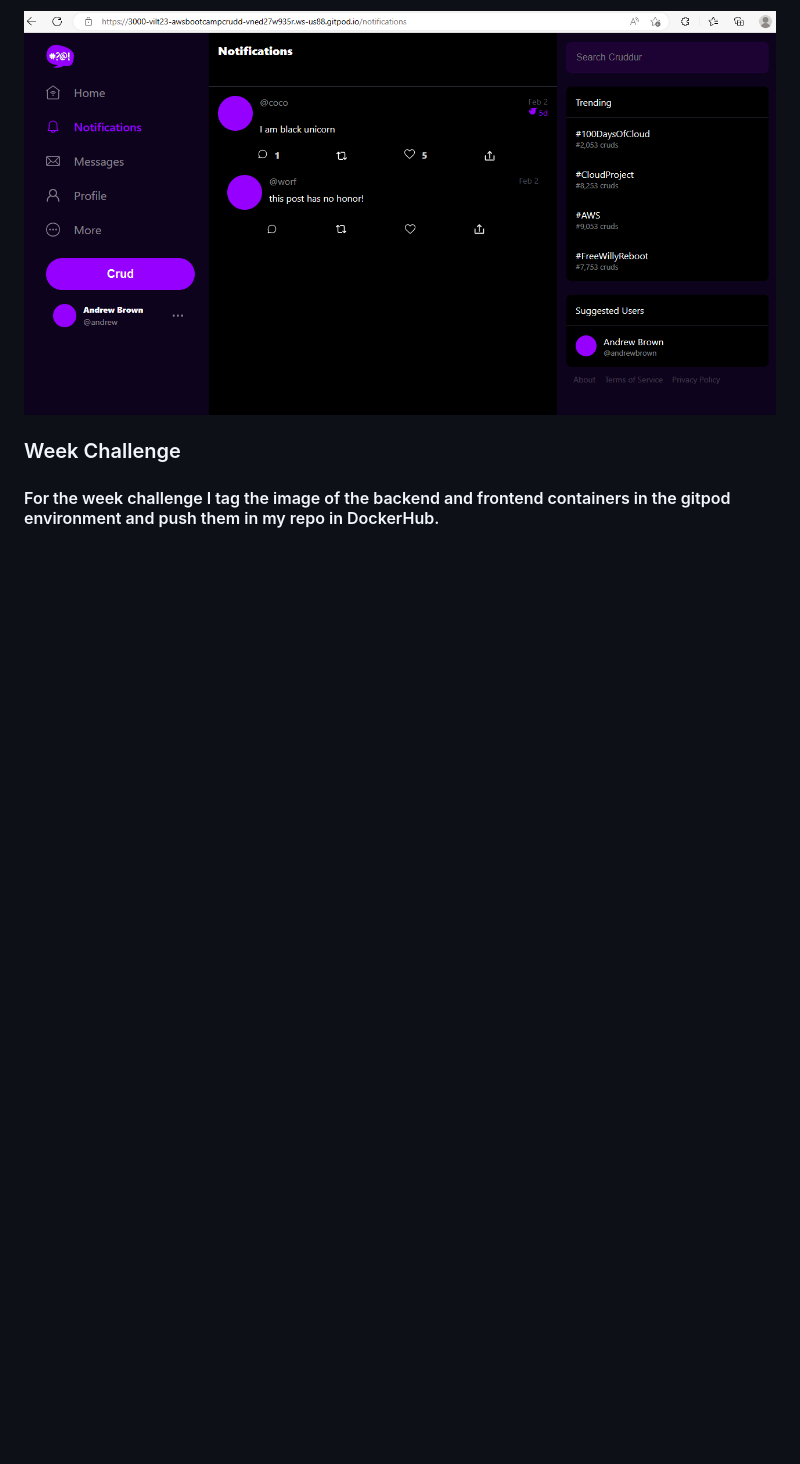
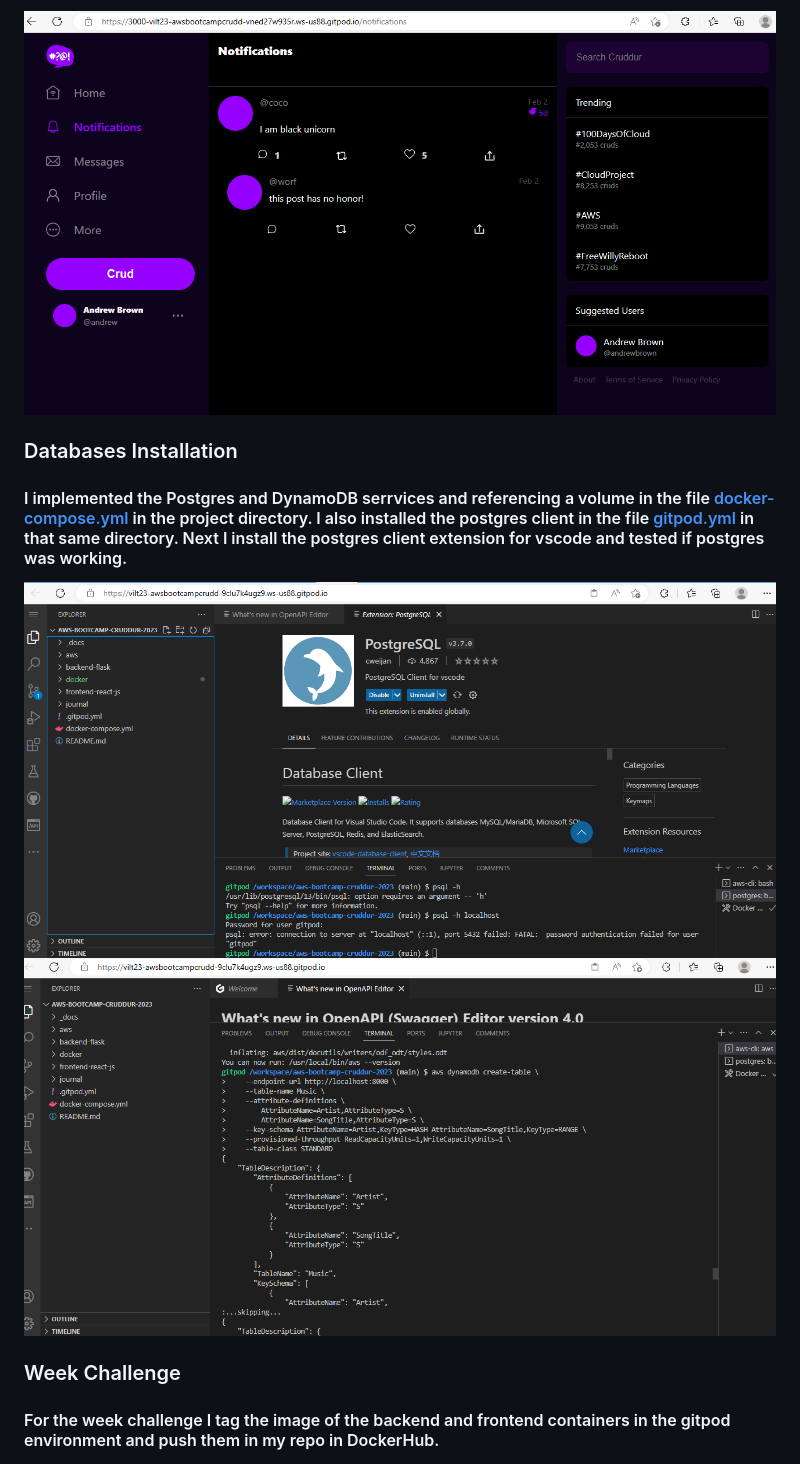
Before and after one commit to vilt23/aws-bootcamp-cruddur-2023, a Markdown page: journal/week1.md, the part around the change. GitHub-like rendering; blank space fills up the shorter version.

Commit message:
Databases commit

```diff
--- a/journal/week1.md
+++ b/journal/week1.md
@@ -37,6 +37,14 @@ In the frontend folder I created the [NotificationsFeedPage.js](https://github.c
 
 ![Notification Page](assets/Week%201%20-%20Notifications%20page.png)
 
+### Databases Installation
+
+#### I implemented the Postgres and DynamoDB serrvices and referencing a volume in the file [docker-compose.yml](https://github.com/vilt23/aws-bootcamp-cruddur-2023/blob/main/docker-compose.yml) in the project directory. I also installed the postgres client in the file [gitpod.yml](https://github.com/vilt23/aws-bootcamp-cruddur-2023/blob/main/.gitpod.yml) in that same directory. Next I install the postgres client extension for vscode and tested if postgres was working.
+
+![Postgres](assets/Week%201%20-%20PostgreSQL.png)
+![DynamoDB](assets/Week%201%20-%20DynamoDB.png)
+
+
 ### Week Challenge
 
 #### For the week challenge I tag the image of the backend and frontend containers in the gitpod environment and push them in my repo in DockerHub.
```
